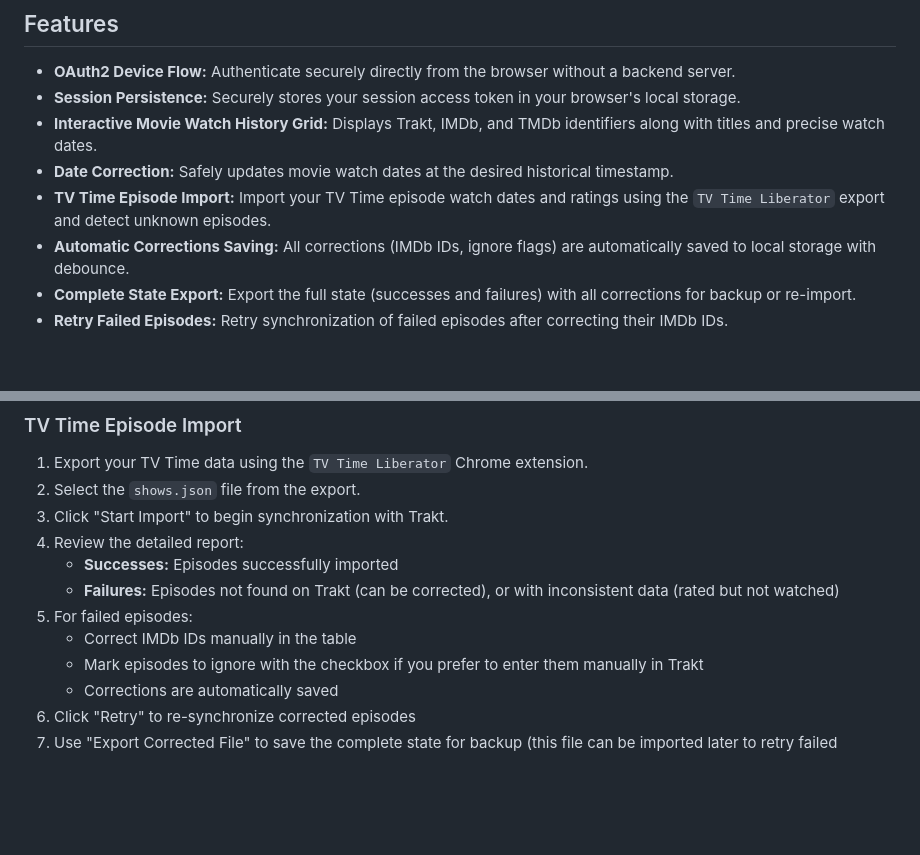
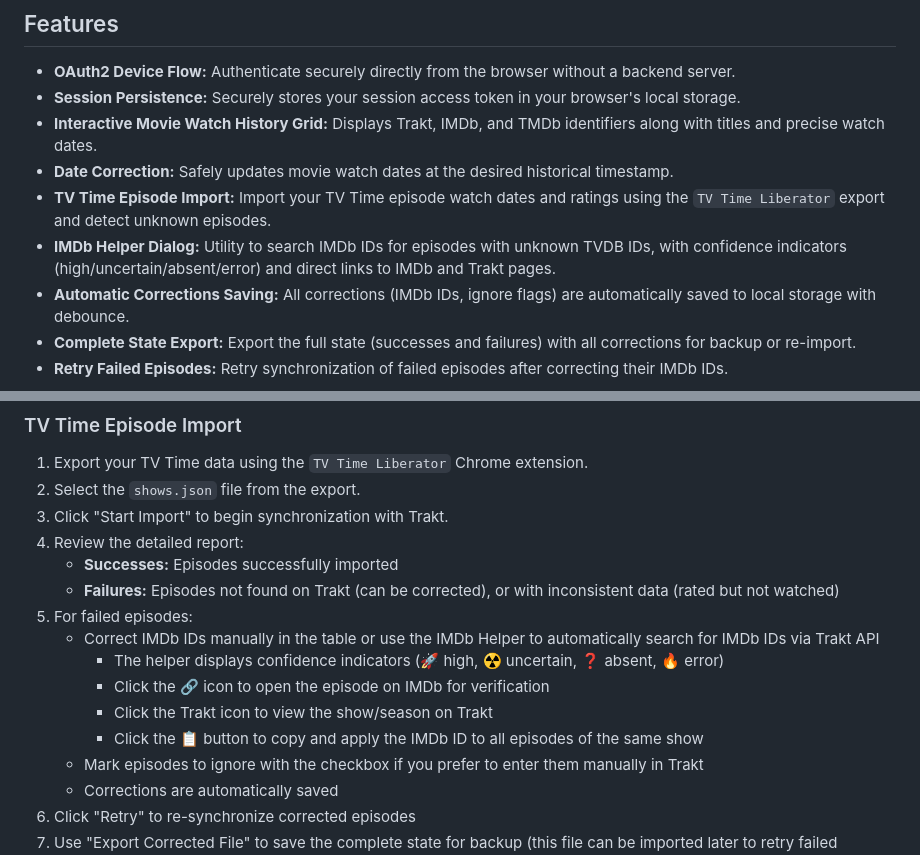
Before and after one commit to fathzer/traktImportTools, a Markdown page: README.md, 2 parts joined by grey strips. Drawn GitHub-style; blank space fills up the shorter version.

```diff
--- a/README.md
+++ b/README.md
@@ -10,6 +10,7 @@ It is a lightweight, client-side JavaScript application to explore your Trakt mo
 - **Interactive Movie Watch History Grid:** Displays Trakt, IMDb, and TMDb identifiers along with titles and precise watch dates.
 - **Date Correction:** Safely updates movie watch dates at the desired historical timestamp.
 - **TV Time Episode Import:** Import your TV Time episode watch dates and ratings using the `TV Time Liberator` export and detect unknown episodes.
+- **IMDb Helper Dialog:** Utility to search IMDb IDs for episodes with unknown TVDB IDs, with confidence indicators (high/uncertain/absent/error) and direct links to IMDb and Trakt pages.
 - **Automatic Corrections Saving:** All corrections (IMDb IDs, ignore flags) are automatically saved to local storage with debounce.
 - **Complete State Export:** Export the full state (successes and failures) with all corrections for backup or re-import.
 - **Retry Failed Episodes:** Retry synchronization of failed episodes after correcting their IMDb IDs.
@@ -35,7 +36,11 @@ It is a lightweight, client-side JavaScript application to explore your Trakt mo
    - **Successes:** Episodes successfully imported
    - **Failures:** Episodes not found on Trakt (can be corrected), or with inconsistent data (rated but not watched)
 5. For failed episodes:
-   - Correct IMDb IDs manually in the table
+   - Correct IMDb IDs manually in the table or use the IMDb Helper to automatically search for IMDb IDs via Trakt API
+     - The helper displays confidence indicators (🚀 high, ☢️ uncertain, ❓ absent, 🔥 error)
+     - Click the 🔗 icon to open the episode on IMDb for verification
+     - Click the Trakt icon to view the show/season on Trakt
+     - Click the 📋 button to copy and apply the IMDb ID to all episodes of the same show
    - Mark episodes to ignore with the checkbox if you prefer to enter them manually in Trakt
    - Corrections are automatically saved
 6. Click "Retry" to re-synchronize corrected episodes
```
